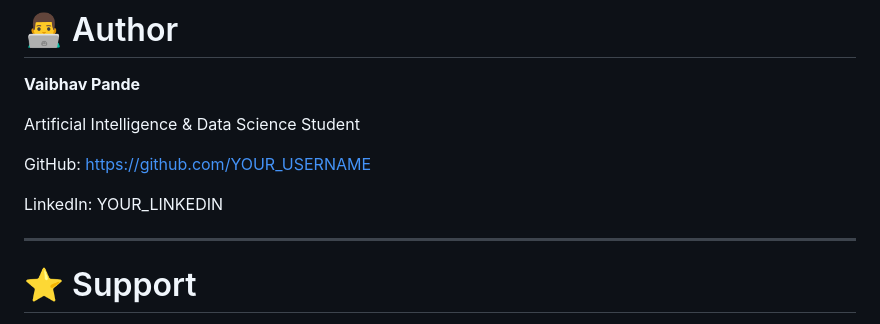
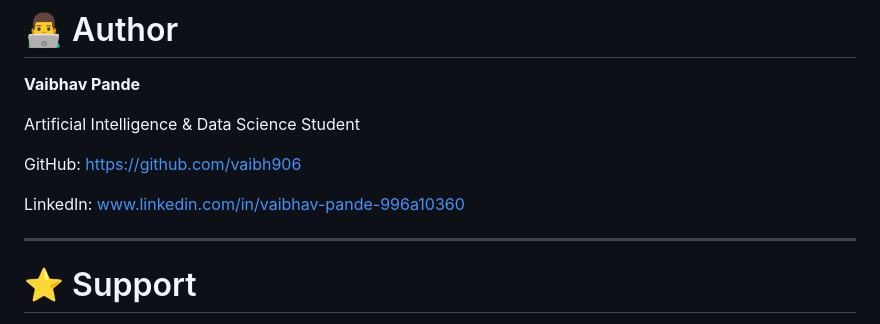
Before and after one commit to vaibh906/ChatBot-AI, a Markdown page: README.md, the part around the change. Rendered like a GitHub page.

Commit message:
Update GitHub and LinkedIn links in README

```diff
--- a/README.md
+++ b/README.md
@@ -341,10 +341,11 @@ git push origin feature-name
 Artificial Intelligence & Data Science Student
 
 GitHub:
-https://github.com/YOUR_USERNAME
+https://github.com/vaibh906
 
 LinkedIn:
-YOUR_LINKEDIN
+www.linkedin.com/in/vaibhav-pande-996a10360
+
 
 ---
 
```
